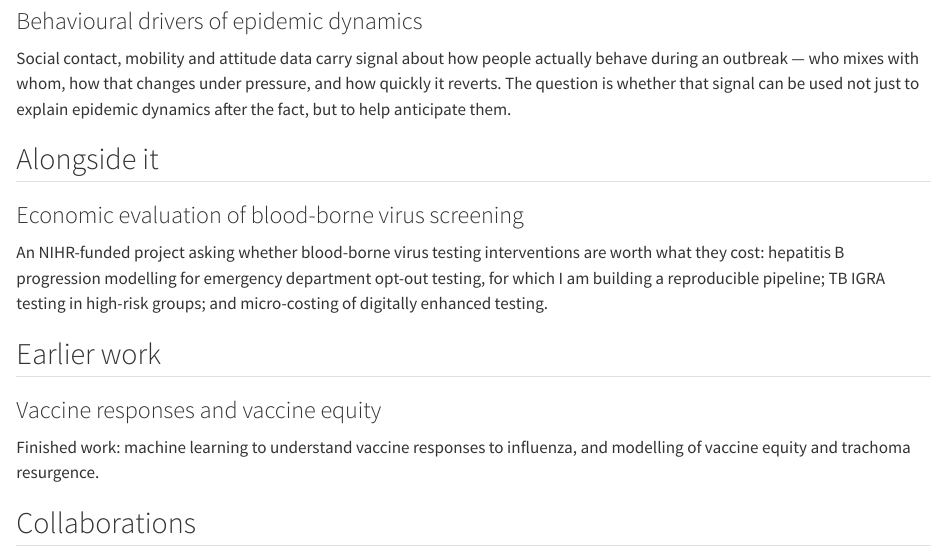
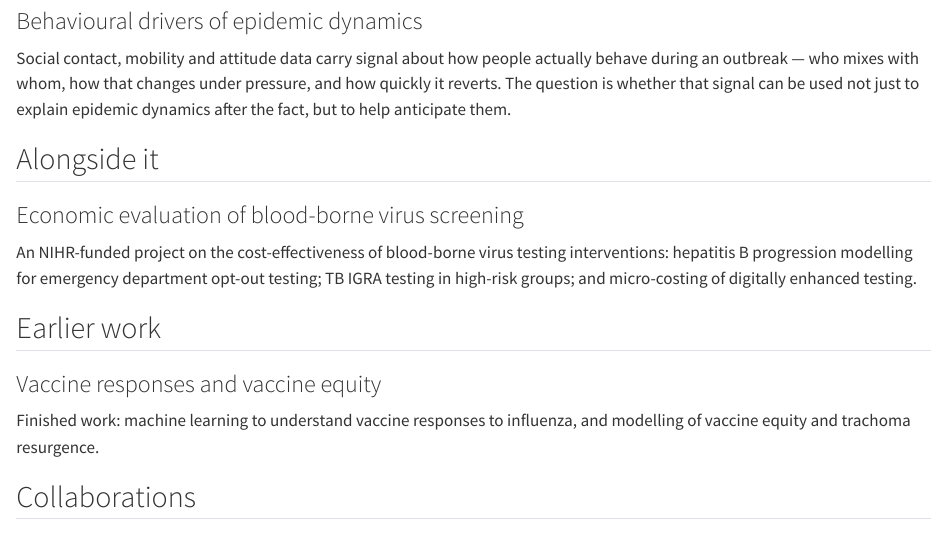
Before and after one commit to lukeburton02/website, a Quarto document (research.qmd): the page in a window 1100 px wide, from 370 px down. Rendered offline with R 4.5, knitr and Pandoc in place of Quarto, with nearby package versions.

Commit message:
Neutralise prize wording and trim overclaims
Take the Health Data Science Prize note from the award letter's own
phrasing, so it states the prize criterion rather than asserting a
ranking. Recast the BBV strand around cost-effectiveness and drop the
reproducible-pipeline aside. Writing lede promises posts, not essays.

Co-Authored-By: Claude Opus 5 (1M context) <noreply@anthropic.com>

```diff
--- a/data/cv.yml
+++ b/data/cv.yml
@@ -158,12 +158,14 @@ collaborations:
 # education entries above.
 # ---------------------------------------------------------------------------
 awards:
-  - title: "Health Data Science prize"
+  - title: "Health Data Science Prize"
     awarder: "London School of Hygiene & Tropical Medicine"
     # Awarded for the 2024–25 MSc year; recorded as the year of completion so
     # the date column stays a single point, as elsewhere in this section.
     year: "2025"
-    notes: "Highest GPA in the cohort."
+    # Wording lifted from the award letter, which states the criterion rather
+    # than making a claim about the recipient. Keep it in that voice.
+    notes: "Awarded annually to the student with the highest numerical GPA on the MSc."
 
 # ---------------------------------------------------------------------------
 # Skills, grouped by category.
--- a/research.qmd
+++ b/research.qmd
@@ -32,11 +32,10 @@ anticipate them.
 
 ### Economic evaluation of blood-borne virus screening
 
-An NIHR-funded project asking whether blood-borne virus testing interventions
-are worth what they cost: hepatitis B progression modelling for emergency
-department opt-out testing, for which I am building a reproducible pipeline; TB
-IGRA testing in high-risk groups; and micro-costing of digitally enhanced
-testing.
+An NIHR-funded project on the cost-effectiveness of blood-borne virus testing
+interventions: hepatitis B progression modelling for emergency department
+opt-out testing; TB IGRA testing in high-risk groups; and micro-costing of
+digitally enhanced testing.
 
 ## Earlier work
 
```
Also changed, not shown: writing.qmd (+1 -1 lines).
